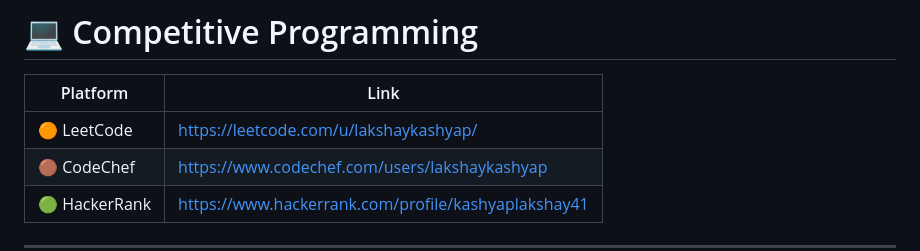
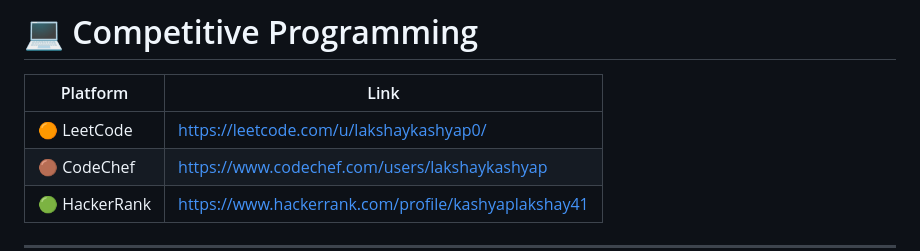
Before and after one commit to lakshaykashyap0/lakshaykashyap0, a Markdown page: README.md, the part around the change. Drawn GitHub-style.

```diff
--- a/README.md
+++ b/README.md
@@ -126,7 +126,7 @@ public class Lakshay {
 
 | Platform | Link |
 |----------|------|
-| 🟠 LeetCode | https://leetcode.com/u/lakshaykashyap/ |
+| 🟠 LeetCode | https://leetcode.com/u/lakshaykashyap0/ |
 | 🟤 CodeChef | https://www.codechef.com/users/lakshaykashyap |
 | 🟢 HackerRank | https://www.hackerrank.com/profile/kashyaplakshay41 |
 
```
